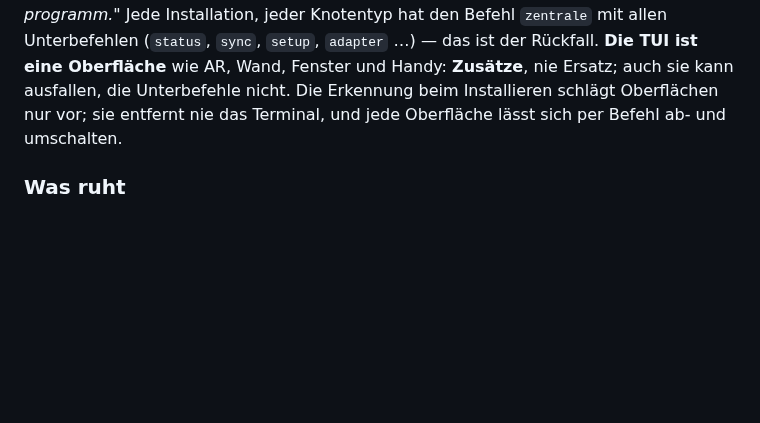
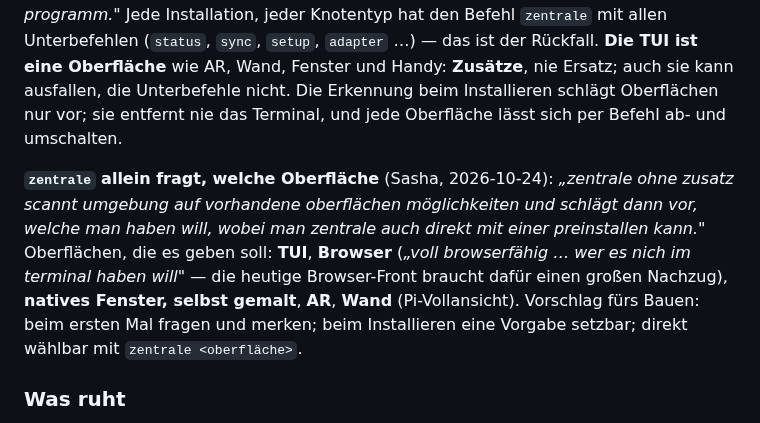
Before and after one commit to Eightdevvis/ZENTRALE, a Markdown page: memory/leitbild.md, the part around the change. GitHub-like rendering; blank space fills up the shorter version.

Commit message:
Leitbild: zentrale allein schlägt Oberflächen vor (TUI, Browser, Fenster, AR, Wand)
Co-Authored-By: Claude Opus 5.5 <noreply@anthropic.com>

```diff
--- a/memory/leitbild.md
+++ b/memory/leitbild.md
@@ -251,6 +251,16 @@ sie kann ausfallen, die Unterbefehle nicht. Die Erkennung beim Installieren
 schlägt Oberflächen nur vor; sie entfernt nie das Terminal, und jede
 Oberfläche lässt sich per Befehl ab- und umschalten.
 
+**`zentrale` allein fragt, welche Oberfläche** (Sasha, 2026-10-24): *„zentrale
+ohne zusatz scannt umgebung auf vorhandene oberflächen möglichkeiten und
+schlägt dann vor, welche man haben will, wobei man zentrale auch direkt mit
+einer preinstallen kann."* Oberflächen, die es geben soll: **TUI**,
+**Browser** (*„voll browserfähig … wer es nich im terminal haben will"* —
+die heutige Browser-Front braucht dafür einen großen Nachzug),
+**natives Fenster, selbst gemalt**, **AR**, **Wand** (Pi-Vollansicht).
+Vorschlag fürs Bauen: beim ersten Mal fragen und merken; beim Installieren
+eine Vorgabe setzbar; direkt wählbar mit `zentrale <oberfläche>`.
+
 ### Was ruht
 
 Werkstatt, Shop, Desk-Ausbau, Karte, News, Verkaufen/Abo. Nicht gestrichen —
```
